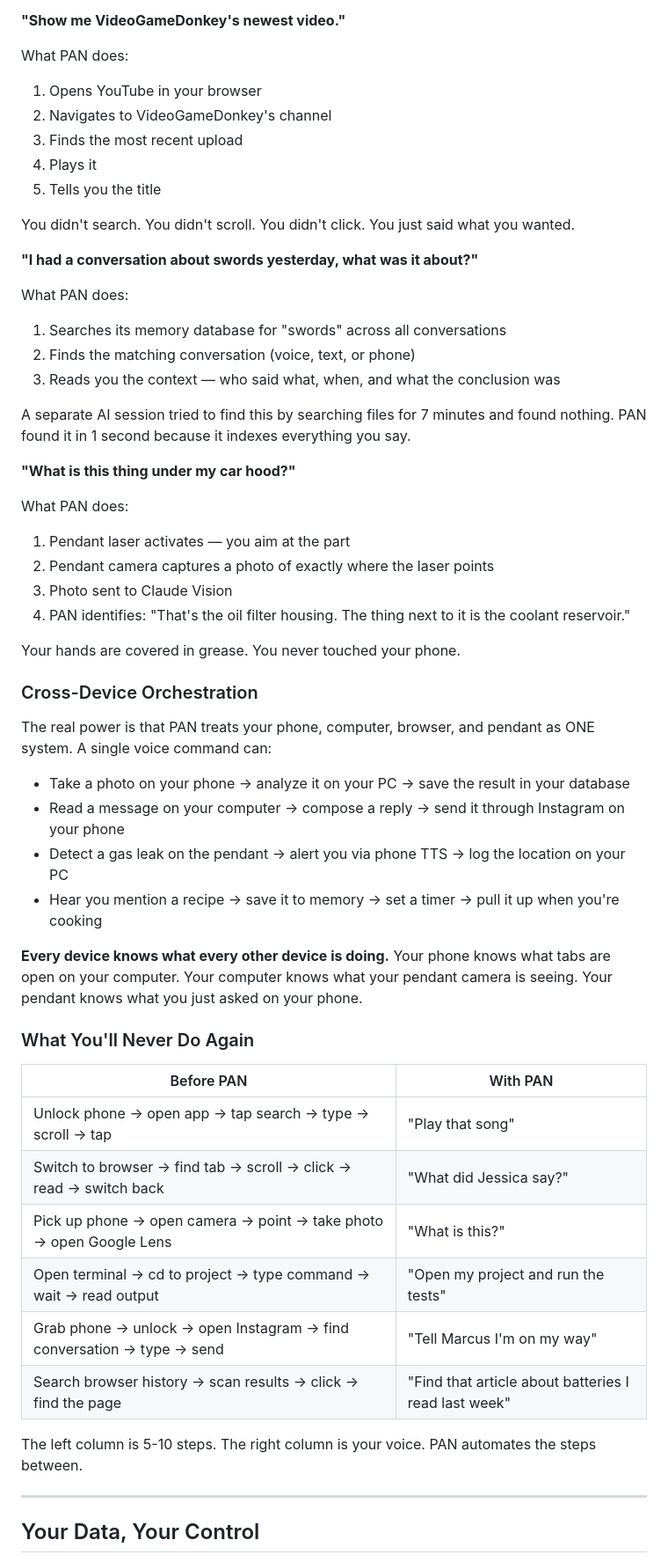
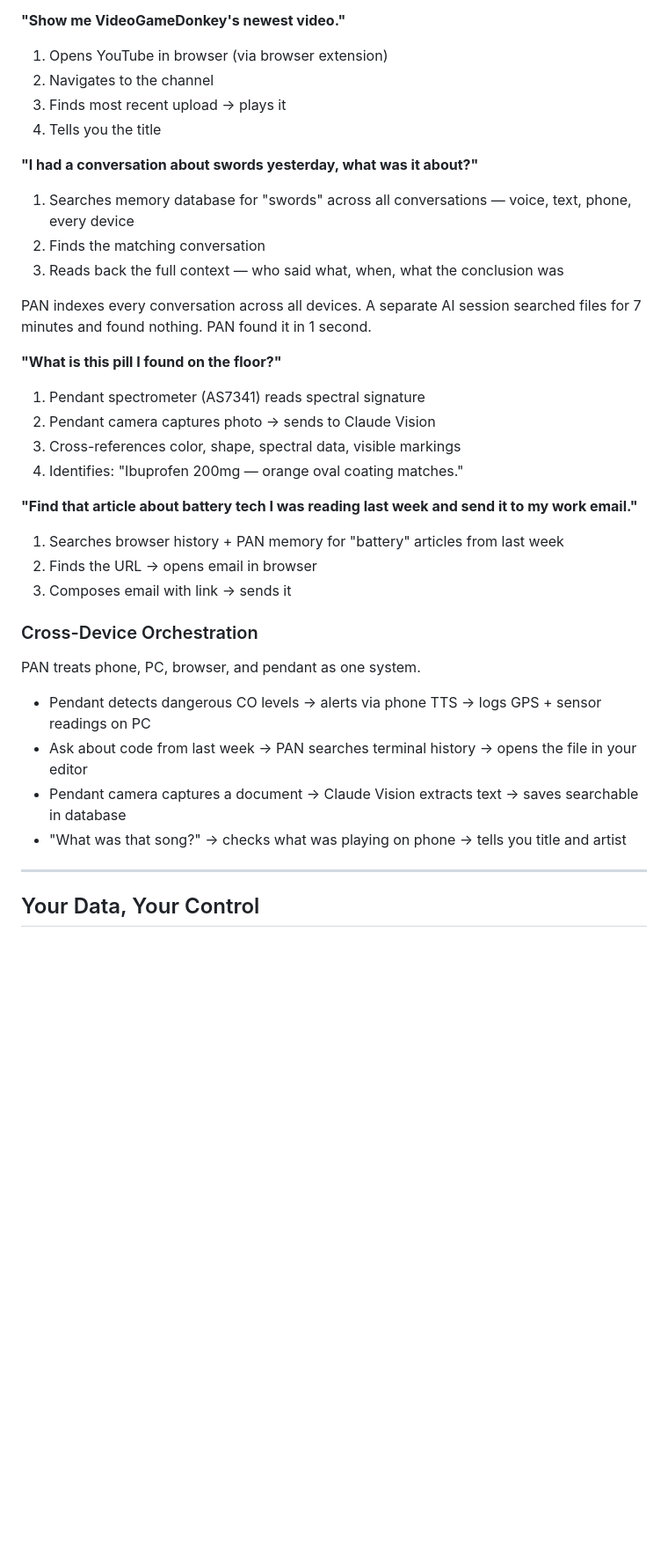
Before and after one commit to Tereseus/PAN, a Markdown page: README.md, the part around one of its changes. Shown at 88% size. GitHub-like rendering; blank space fills up the shorter version.

```diff
--- a/README.md
+++ b/README.md
@@ -53,57 +23,36 @@ You said one sentence. PAN executed 7 steps across two devices.
 
 **"Show me VideoGameDonkey's newest video."**
-
-What PAN does:
-1. Opens YouTube in your browser
-2. Navigates to VideoGameDonkey's channel
-3. Finds the most recent upload
-4. Plays it
-5. Tells you the title
-
-You didn't search. You didn't scroll. You didn't click. You just said what you wanted.
+1. Opens YouTube in browser (via browser extension)
+2. Navigates to the channel
+3. Finds most recent upload → plays it
+4. Tells you the title
 
 **"I had a conversation about swords yesterday, what was it about?"**
+1. Searches memory database for "swords" across all conversations — voice, text, phone, every device
+2. Finds the matching conversation
+3. Reads back the full context — who said what, when, what the conclusion was
 
-What PAN does:
-1. Searches its memory database for "swords" across all conversations
-2. Finds the matching conversation (voice, text, or phone)
-3. Reads you the context — who said what, when, and what the conclusion was
+PAN indexes every conversation across all devices. A separate AI session searched files for 7 minutes and found nothing. PAN found it in 1 second.
 
-A separate AI session tried to find this by searching files for 7 minutes and found nothing. PAN found it in 1 second because it indexes everything you say.
+**"What is this pill I found on the floor?"**
+1. Pendant spectrometer (AS7341) reads spectral signature
+2. Pendant camera captures photo → sends to Claude Vision
+3. Cross-references color, shape, spectral data, visible markings
+4. Identifies: "Ibuprofen 200mg — orange oval coating matches."
 
-**"What is this thing under my car hood?"**
-
-What PAN does:
-1. Pendant laser activates — you aim at the part
-2. Pendant camera captures a photo of exactly where the laser points
-3. Photo sent to Claude Vision
-4. PAN identifies: "That's the oil filter housing. The thing next to it is the coolant reservoir."
-
-Your hands are covered in grease. You never touched your phone.
+**"Find that article about battery tech I was reading last week and send it to my work email."**
+1. Searches browser history + PAN memory for "battery" articles from last week
+2. Finds the URL → opens email in browser
+3. Composes email with link → sends it
 
 ### Cross-Device Orchestration
 
-The real power is that PAN treats your phone, computer, browser, and pendant as ONE system. A single voice command can:
+PAN treats phone, PC, browser, and pendant as one system.
 
-- Take a photo on your phone → analyze it on your PC → save the result in your database
-- Read a message on your computer → compose a reply → send it through Instagram on your phone
-- Detect a gas leak on the pendant → alert you via phone TTS → log the location on your PC
-- Hear you mention a recipe → save it to memory → set a timer → pull it up when you're cooking
-
-**Every device knows what every other device is doing.** Your phone knows what tabs are open on your computer. Your computer knows what your pendant camera is seeing. Your pendant knows what you just asked on your phone.
-
-### What You'll Never Do Again
-
-| Before PAN | With PAN |
-|-----------|---------|
-| Unlock phone → open app → tap search → type → scroll → tap | "Play that song" |
-| Switch to browser → find tab → scroll → click → read → switch back | "What did Jessica say?" |
-| Pick up phone → open camera → point → take photo → open Google Lens | "What is this?" |
-| Open terminal → cd to project → type command → wait → read output | "Open my project and run the tests" |
-| Grab phone → unlock → open Instagram → find conversation → type → send | "Tell Marcus I'm on my way" |
-| Search browser history → scan results → click → find the page | "Find that article about batteries I read last week" |
-
-The left column is 5-10 steps. The right column is your voice. PAN automates the steps between.
+- Pendant detects dangerous CO levels → alerts via phone TTS → logs GPS + sensor readings on PC
+- Ask about code from last week → PAN searches terminal history → opens the file in your editor
+- Pendant camera captures a document → Claude Vision extracts text → saves searchable in database
+- "What was that song?" → checks what was playing on phone → tells you title and artist
 
 ---
 
```
Also changed, not shown: other parts of README.md (+57 -115 lines).
